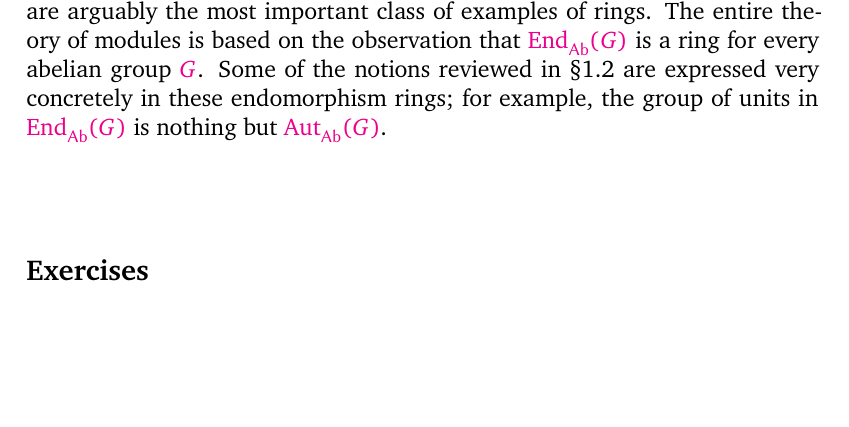
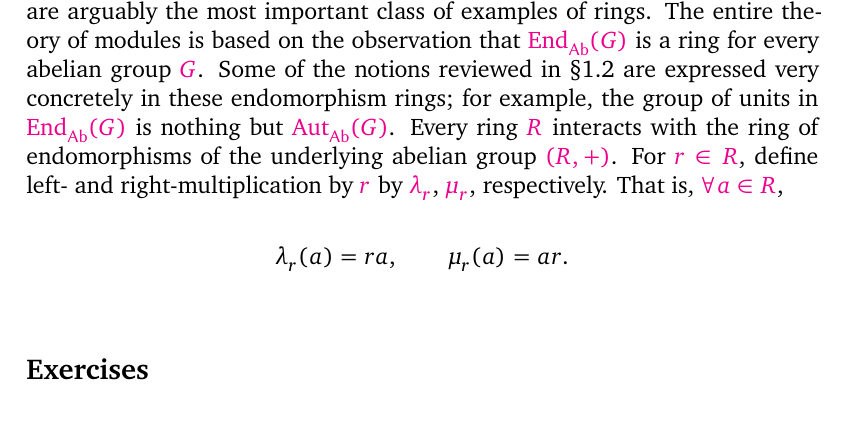
Before and after one commit to kvanvels/algebra_0, a LaTeX thesis (master.tex, which reads chapters/rings.tex): part of page 61 of 65, cut so that both start at the same text, the shorter picture padded with empty space. Compiled offline with XeLaTeX; a missing font is replaced by an installed copy or a similar font.

Commit message:
rings: convert §2.5 left/right-multiplication paragraph

```diff
--- a/chapters/rings.tex
+++ b/chapters/rings.tex
@@ -801,12 +801,10 @@ Therefore $\varphi$ is a ring isomorphism, verifying the statement.
 \Cref{prop:rings:endab-Z} gives a sense in which the ring structure on $\Z$ is truly `natural': this structure arises naturally from categorical considerations, there is nothing `arbitrary' about it.
 More generally, the rings $\operatorname{End}_{\mathsf{Ab}}(G)$ and other rings arising as endomorphism rings of other structures (e.g., vector spaces) are arguably the most important class of examples of rings. The entire theory of modules is based on the observation that $\operatorname{End}_{\mathsf{Ab}}(G)$ is a ring for every abelian group $G$.
 Some of the notions reviewed in \S{}1.2 are expressed very concretely in these endomorphism rings; for example, the group of units in $\operatorname{End}_{\mathsf{Ab}}(G)$ is nothing but $\operatorname{Aut}_{\mathsf{Ab}}(G)$.
-% Every ring R interacts with the ring of endomorphisms of the underlying abelian
-% group (R, +). For r \in  R, define left- and right-multiplication by r by
-% \lambda r , \mu r ,
-% respectively. That is, \forall a \in  R
-% \lambda r (a) = ra,
-%  \mu r (a) = ar.
+Every ring $R$ interacts with the ring of endomorphisms of the underlying abelian group $(R, +)$. For $r \in R$, define left- and right-multiplication by $r$ by $\lambda_r$, $\mu_r$, respectively. That is, $\forall a \in R$,
+\[
+  \lambda_r(a) = ra, \qquad \mu_r(a) = ar.
+\]
 % The following observation is nothing more than easy notation juggling, but it is
 % useful; it is a `ring analog' of Cayley's theorem (Theorem II.9.5):
 % Proposition 2.7. Let R be a ring. Then the function r ?\to  \lambda r is an
```
